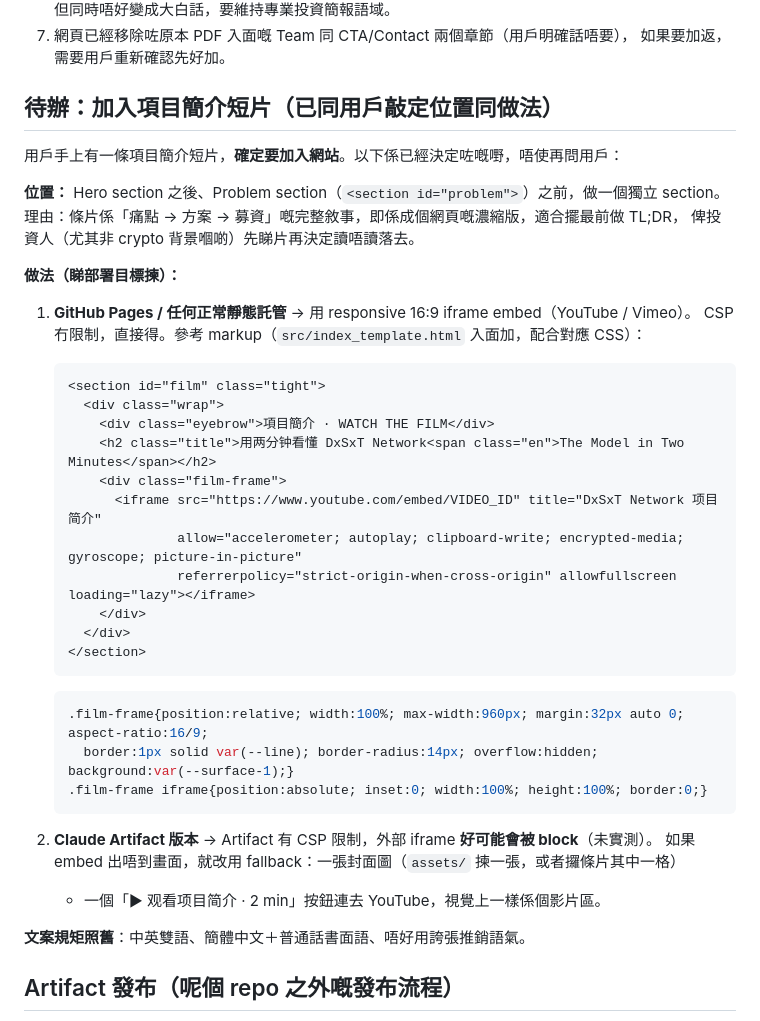
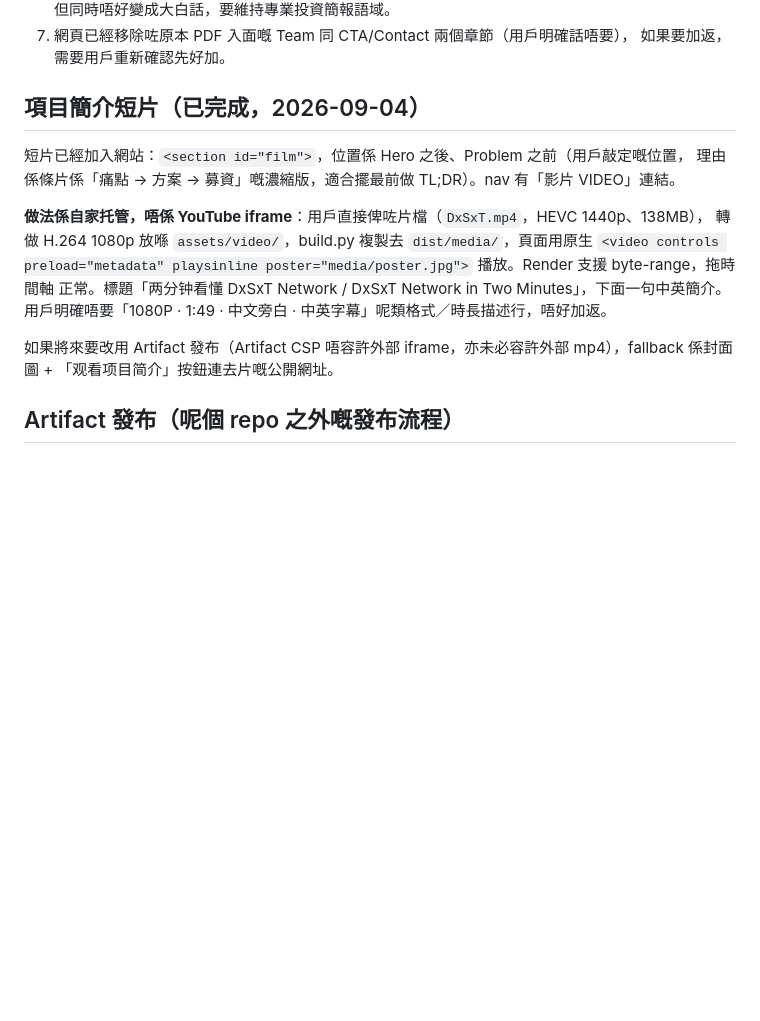
Before and after one commit to alicekwok-png/dxsxt-intro, a Markdown page: CLAUDE.md, the part around the change. Rendered like a GitHub page; blank space fills up the shorter version.

Commit message:
CLAUDE.md: record the film section as done (self-hosted video, not iframe)
Co-Authored-By: Claude Fable 5.1 <noreply@anthropic.com>

````diff
--- a/CLAUDE.md
+++ b/CLAUDE.md
@@ -108,44 +108,19 @@ cache（`s-maxage=300`），改完可能要等幾分鐘先見到。
 7. 網頁已經移除咗原本 PDF 入面嘅 Team 同 CTA/Contact 兩個章節（用戶明確話唔要），
    如果要加返，需要用戶重新確認先好加。
 
-## 待辦：加入項目簡介短片（已同用戶敲定位置同做法）
+## 項目簡介短片（已完成，2026-09-04）
 
-用戶手上有一條項目簡介短片，**確定要加入網站**。以下係已經決定咗嘅嘢，唔使再問用戶：
+短片已經加入網站：`<section id="film">`，位置係 Hero 之後、Problem 之前（用戶敲定嘅位置，
+理由係條片係「痛點 → 方案 → 募資」嘅濃縮版，適合擺最前做 TL;DR）。nav 有「影片 VIDEO」連結。
 
-**位置：** Hero section 之後、Problem section（`<section id="problem">`）之前，做一個獨立 section。
-理由：條片係「痛點 → 方案 → 募資」嘅完整敘事，即係成個網頁嘅濃縮版，適合擺最前做 TL;DR，
-俾投資人（尤其非 crypto 背景嗰啲）先睇片再決定讀唔讀落去。
+**做法係自家托管，唔係 YouTube iframe**：用戶直接俾咗片檔（`DxSxT.mp4`，HEVC 1440p、138MB），
+轉做 H.264 1080p 放喺 `assets/video/`，build.py 複製去 `dist/media/`，頁面用原生 `<video controls
+preload="metadata" playsinline poster="media/poster.jpg">` 播放。Render 支援 byte-range，拖時間軸
+正常。標題「两分钟看懂 DxSxT Network / DxSxT Network in Two Minutes」，下面一句中英簡介。
+用戶明確唔要「1080P · 1:49 · 中文旁白 · 中英字幕」呢類格式／時長描述行，唔好加返。
 
-**做法（睇部署目標揀）：**
-
-1. **GitHub Pages / 任何正常靜態託管** → 用 responsive 16:9 iframe embed（YouTube / Vimeo）。
-   CSP 冇限制，直接得。參考 markup（`src/index_template.html` 入面加，配合對應 CSS）：
-
-   ```html
-   <section id="film" class="tight">
-     <div class="wrap">
-       <div class="eyebrow">項目簡介 · WATCH THE FILM</div>
-       <h2 class="title">用两分钟看懂 DxSxT Network<span class="en">The Model in Two Minutes</span></h2>
-       <div class="film-frame">
-         <iframe src="https://www.youtube.com/embed/VIDEO_ID" title="DxSxT Network 项目简介"
-                 allow="accelerometer; autoplay; clipboard-write; encrypted-media; gyroscope; picture-in-picture"
-                 referrerpolicy="strict-origin-when-cross-origin" allowfullscreen loading="lazy"></iframe>
-       </div>
-     </div>
-   </section>
-   ```
-
-   ```css
-   .film-frame{position:relative; width:100%; max-width:960px; margin:32px auto 0; aspect-ratio:16/9;
-     border:1px solid var(--line); border-radius:14px; overflow:hidden; background:var(--surface-1);}
-   .film-frame iframe{position:absolute; inset:0; width:100%; height:100%; border:0;}
-   ```
-
-2. **Claude Artifact 版本** → Artifact 有 CSP 限制，外部 iframe **好可能會被 block**（未實測）。
-   如果 embed 出唔到畫面，就改用 fallback：一張封面圖（`assets/` 揀一張，或者攞條片其中一格）
-   + 一個「▶ 观看项目简介 · 2 min」按鈕連去 YouTube，視覺上一樣係個影片區。
-
-**文案規矩照舊**：中英雙語、簡體中文＋普通話書面語、唔好用誇張推銷語氣。
+如果將來要改用 Artifact 發布（Artifact CSP 唔容許外部 iframe，亦未必容許外部 mp4），fallback
+係封面圖 + 「观看项目简介」按鈕連去片嘅公開網址。
 
 ## Artifact 發布（呢個 repo 之外嘅發布流程）
 
````
